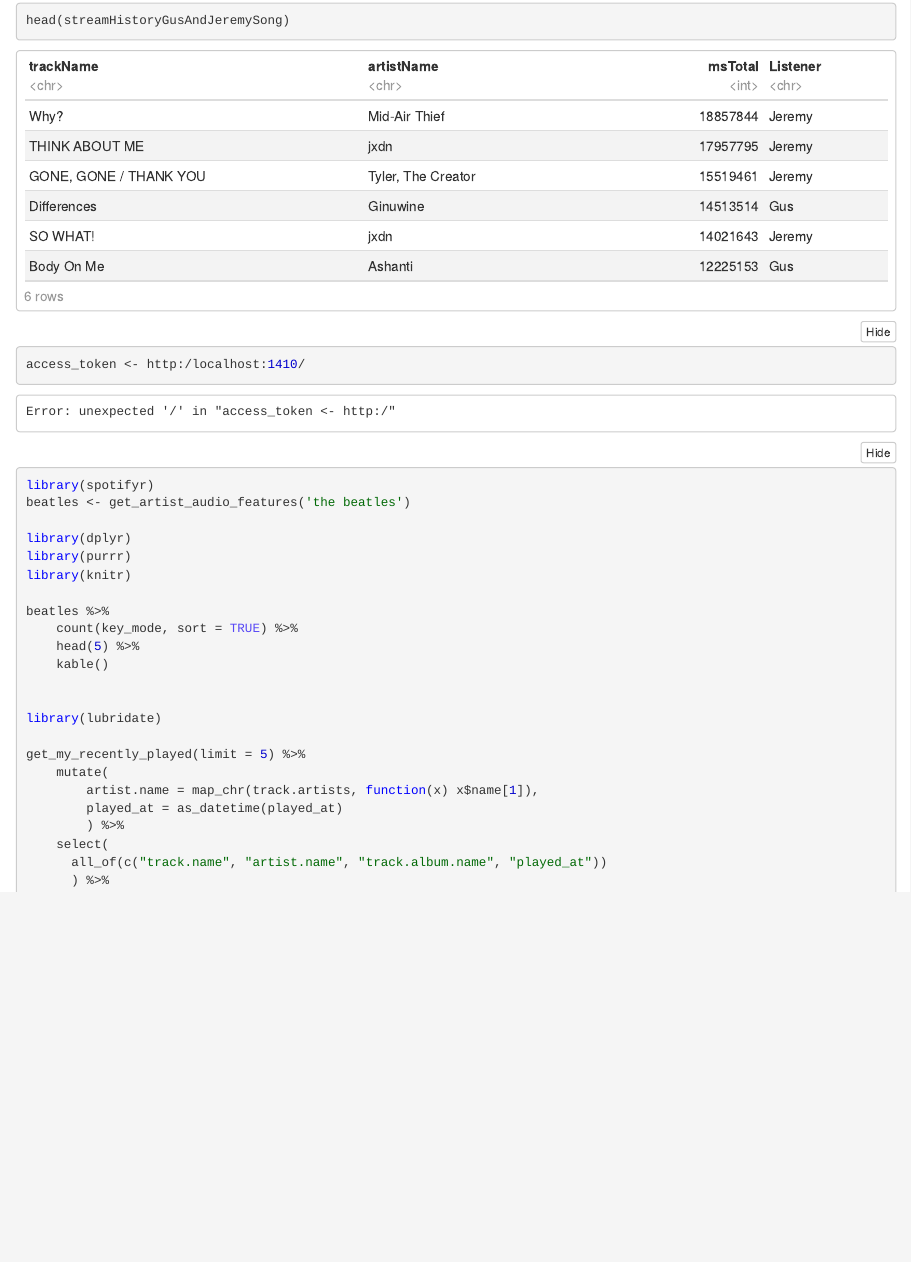
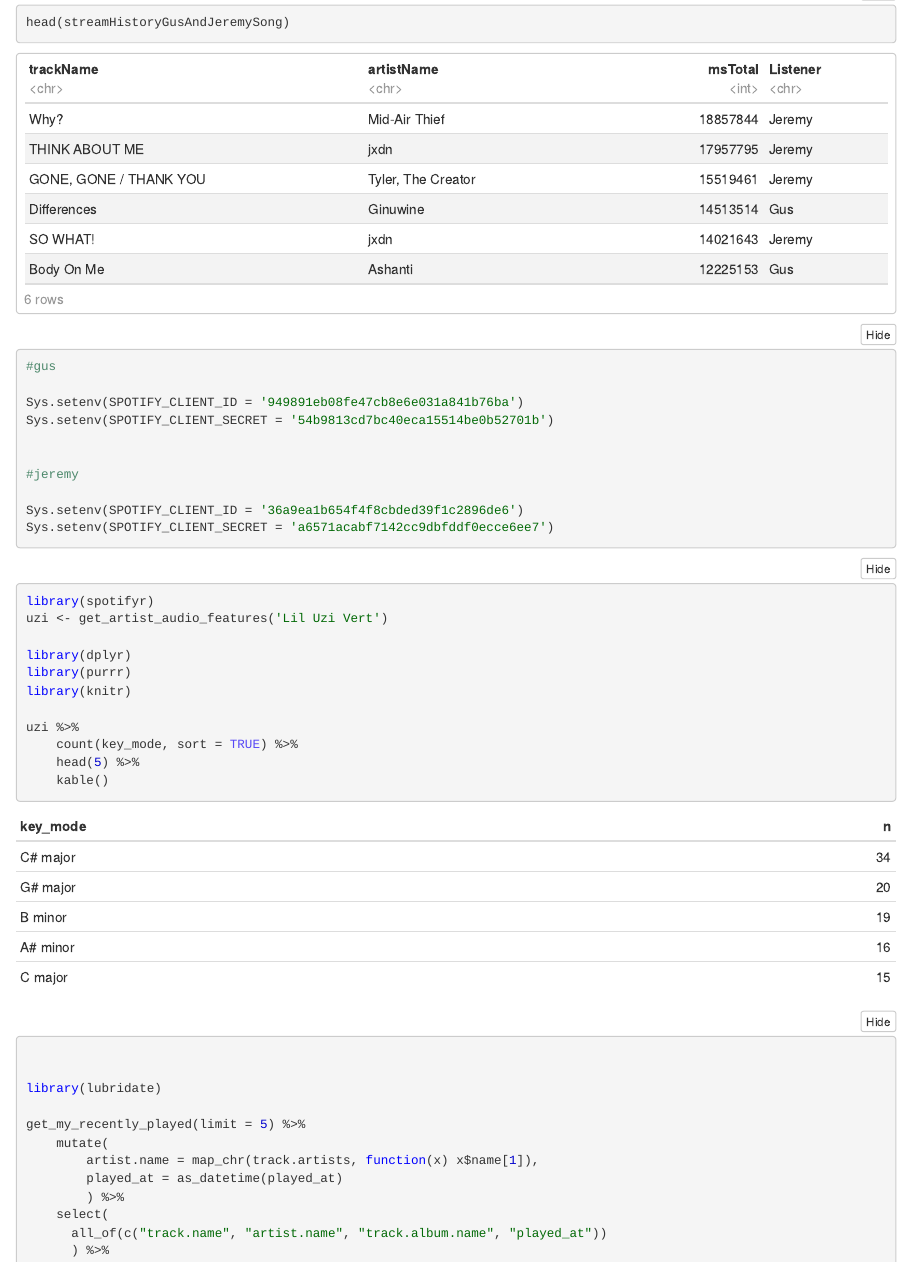
Before and after one commit to 20bednarj/Bednar-Vu, an R Markdown document (FinalProject.Rmd): the page in a window 1100 px wide, from 2870 px down before the commit and from 1640 px down after it, so that both start at the same text. The pictures show the output file FinalProject.nb.html that the author committed with the source, opened offline.

Commit message:
added jeremy API stuff

````diff
--- a/FinalProject.Rmd
+++ b/FinalProject.Rmd
@@ -79,17 +79,15 @@ head(streamHistoryGusAndJeremySong)
 ```
 
 ```{r}
-
-install.packages('spotifyr')
-
-devtools::install_github('charlie86/spotifyr')
+#gus
 
 Sys.setenv(SPOTIFY_CLIENT_ID = '949891eb08fe47cb8e6e031a841b76ba')
 Sys.setenv(SPOTIFY_CLIENT_SECRET = '54b9813cd7bc40eca15514be0b52701b')
 
-access_token <- http://localhost:1410/
+#jeremy
 
-
+Sys.setenv(SPOTIFY_CLIENT_ID = '36a9ea1b654f4f8cbded39f1c2896de6')
+Sys.setenv(SPOTIFY_CLIENT_SECRET = 'a6571acabf7142cc9dbfddf0ecce6ee7')
 
 
 
@@ -97,13 +95,13 @@ access_token <- http://localhost:1410/
 
 ```{r}
 library(spotifyr)
-beatles <- get_artist_audio_features('the beatles')
+uzi <- get_artist_audio_features('Lil Uzi Vert')
 
 library(dplyr)
 library(purrr)
 library(knitr)
 
-beatles %>%
+uzi %>%
     count(key_mode, sort = TRUE) %>%
     head(5) %>%
     kable()
````
Also changed, not shown: FinalProject.nb.html.
